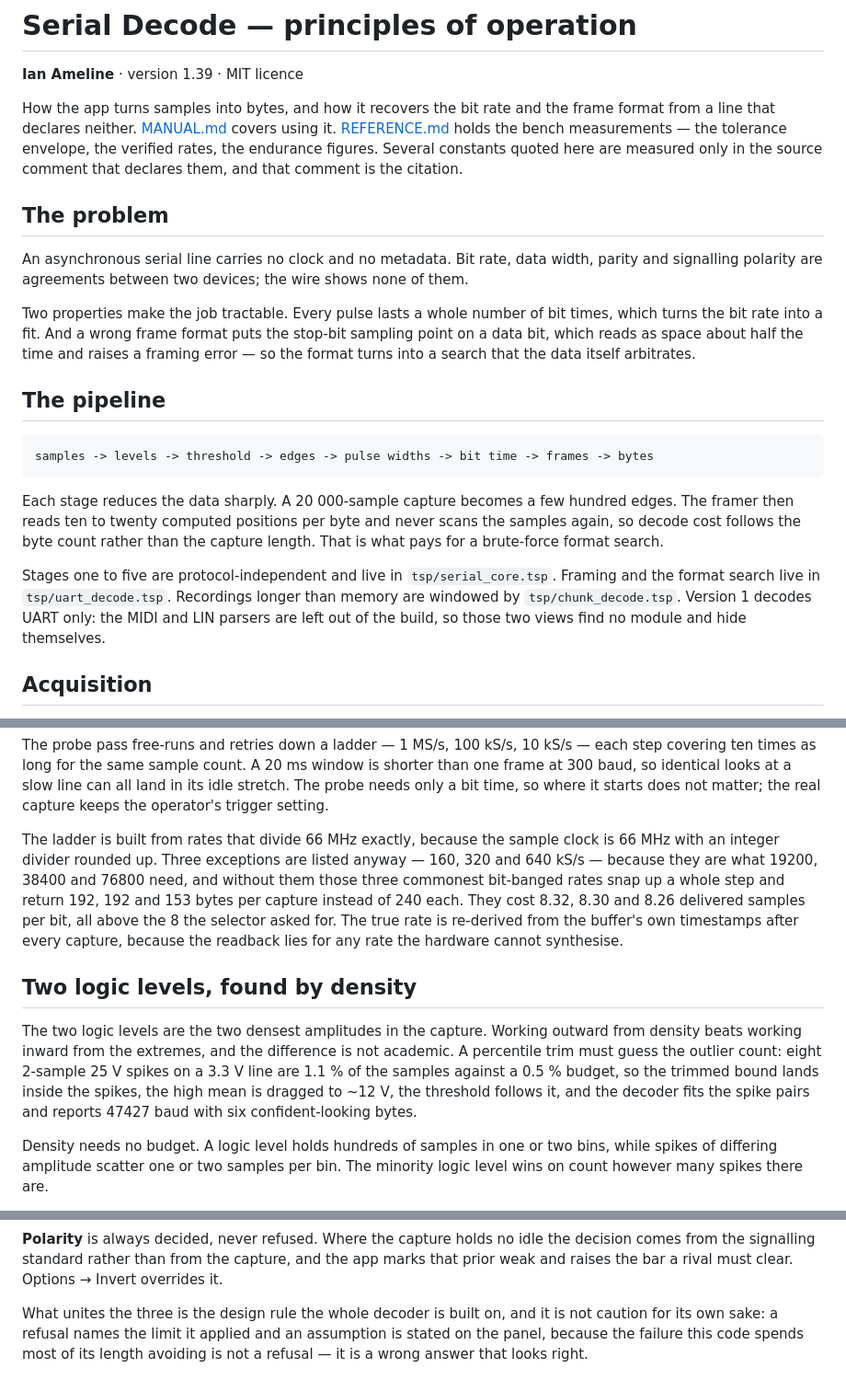
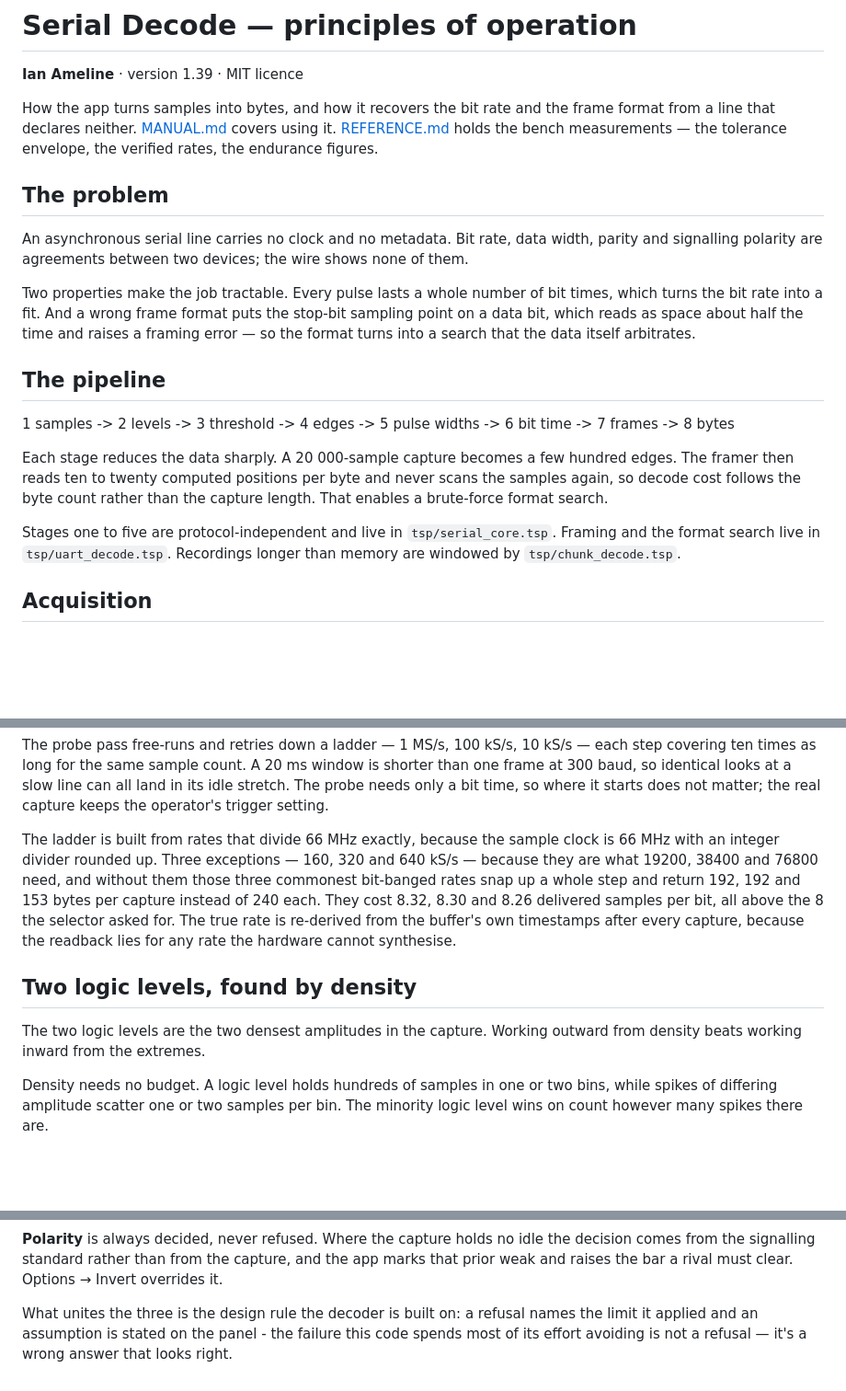
Before and after one commit to ameline-design/dmm6500-serial-decode, a Markdown page: docs/PRINCIPLES.md, 3 parts joined by grey strips. Shown at 92% size. Rendered like a GitHub page; blank space fills up the shorter version.

```diff
--- a/docs/PRINCIPLES.md
+++ b/docs/PRINCIPLES.md
@@ -5,8 +5,6 @@
 How the app turns samples into bytes, and how it recovers the bit rate and the frame format from a
 line that declares neither. [MANUAL.md](MANUAL.md) covers using it. [REFERENCE.md](REFERENCE.md)
 holds the bench measurements — the tolerance envelope, the verified rates, the endurance figures.
-Several constants quoted here are measured only in the source comment that declares them, and that
-comment is the citation.
 
 ## The problem
 
@@ -20,17 +18,16 @@ search that the data itself arbitrates.
 
 ## The pipeline
 
-    samples -> levels -> threshold -> edges -> pulse widths -> bit time -> frames -> bytes
+  1 samples -> 2 levels -> 3 threshold -> 4 edges -> 5 pulse widths -> 6 bit time -> 7 frames -> 8 bytes
 
 Each stage reduces the data sharply. A 20 000-sample capture becomes a few hundred edges. The framer
 then reads ten to twenty computed positions per byte and never scans the samples again, so decode
-cost follows the byte count rather than the capture length. That is what pays for a brute-force
+cost follows the byte count rather than the capture length. That enables a brute-force
 format search.
 
 Stages one to five are protocol-independent and live in `tsp/serial_core.tsp`. Framing and the
 format search live in `tsp/uart_decode.tsp`. Recordings longer than memory are windowed by
-`tsp/chunk_decode.tsp`. Version 1 decodes UART only: the MIDI and LIN parsers are left out of the
-build, so those two views find no module and hide themselves.
+`tsp/chunk_decode.tsp`.
 
 ## Acquisition
 
@@ -50,7 +47,7 @@ so identical looks at a slow line can all land in its idle stretch. The probe ne
 so where it starts does not matter; the real capture keeps the operator's trigger setting.
 
 The ladder is built from rates that divide 66 MHz exactly, because the sample clock is 66 MHz with an
-integer divider rounded up. Three exceptions are listed anyway — 160, 320 and 640 kS/s — because they
+integer divider rounded up. Three exceptions — 160, 320 and 640 kS/s — because they
 are what 19200, 38400 and 76800 need, and without them those three commonest bit-banged rates snap up
 a whole step and return 192, 192 and 153 bytes per capture instead of 240 each. They cost 8.32, 8.30
 and 8.26 delivered samples per bit, all above the 8 the selector asked for. The true rate is
@@ -60,11 +57,7 @@ rate the hardware cannot synthesise.
 ## Two logic levels, found by density
 
 The two logic levels are the two densest amplitudes in the capture. Working outward from density
-beats working inward from the extremes, and the difference is not academic. A percentile trim must
-guess the outlier count: eight 2-sample 25 V spikes on a 3.3 V line are 1.1 % of the samples against
-a 0.5 % budget, so the trimmed bound lands inside the spikes, the high mean is dragged to ~12 V, the
-threshold follows it, and the decoder fits the spike pairs and reports 47427 baud with six
-confident-looking bytes.
+beats working inward from the extremes.
 
 Density needs no budget. A logic level holds hundreds of samples in one or two bins, while spikes of
 differing amplitude scatter one or two samples per bin. The minority logic level wins on count
@@ -503,7 +494,6 @@ width.
 from the signalling standard rather than from the capture, and the app marks that prior weak and
 raises the bar a rival must clear. Options → Invert overrides it.
 
-What unites the three is the design rule the whole decoder is built on, and it is not caution for its
-own sake: a refusal names the limit it applied and an assumption is stated on the panel, because the
-failure this code spends most of its length avoiding is not a refusal — it is a wrong answer that
-looks right.
+What unites the three is the design rule the decoder is built on: a refusal names the limit it
+applied and an assumption is stated on the panel - the failure this code spends most of its
+effort avoiding is not a refusal — it's a wrong answer that looks right.
```
Also changed, not shown: other parts of docs/PRINCIPLES.md (+6 -8 lines).
